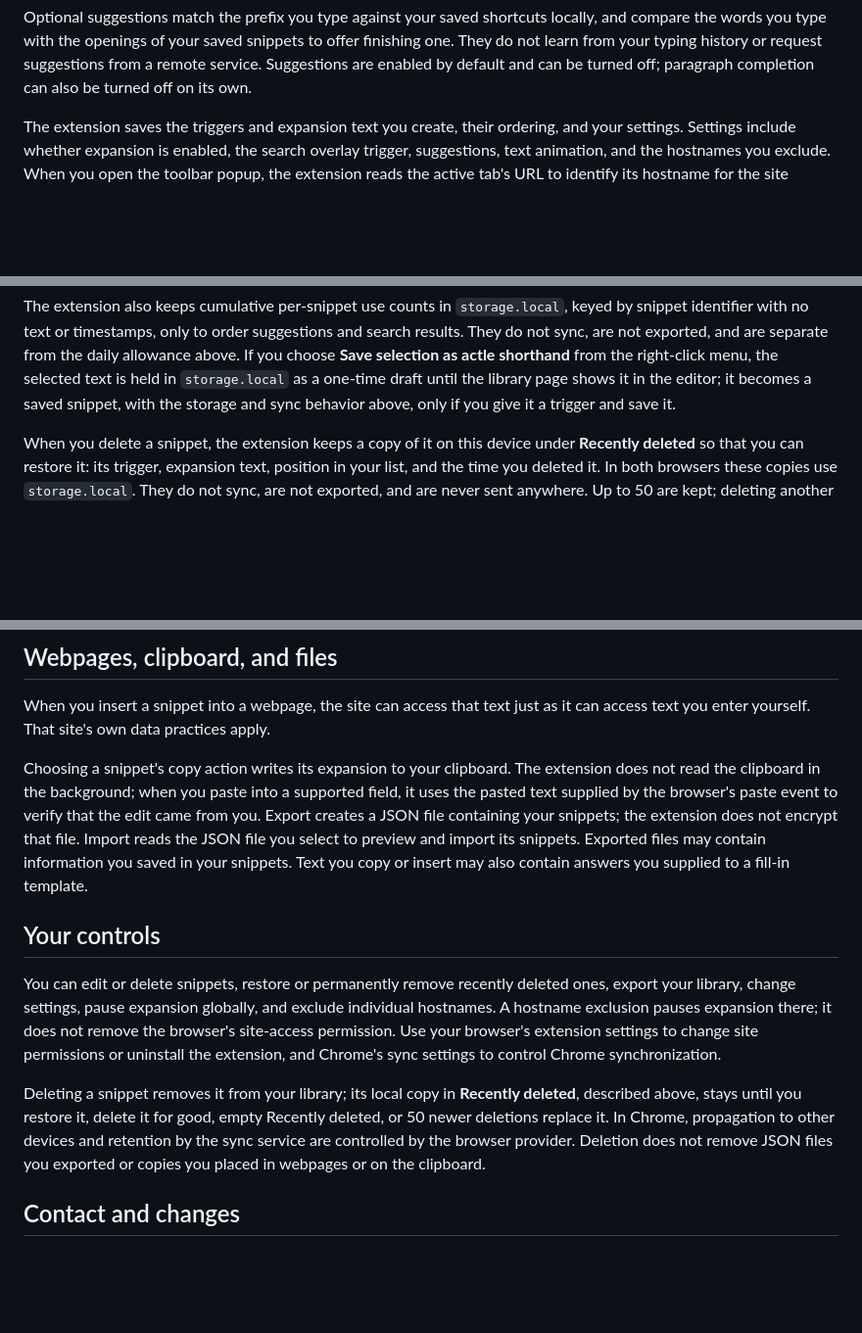
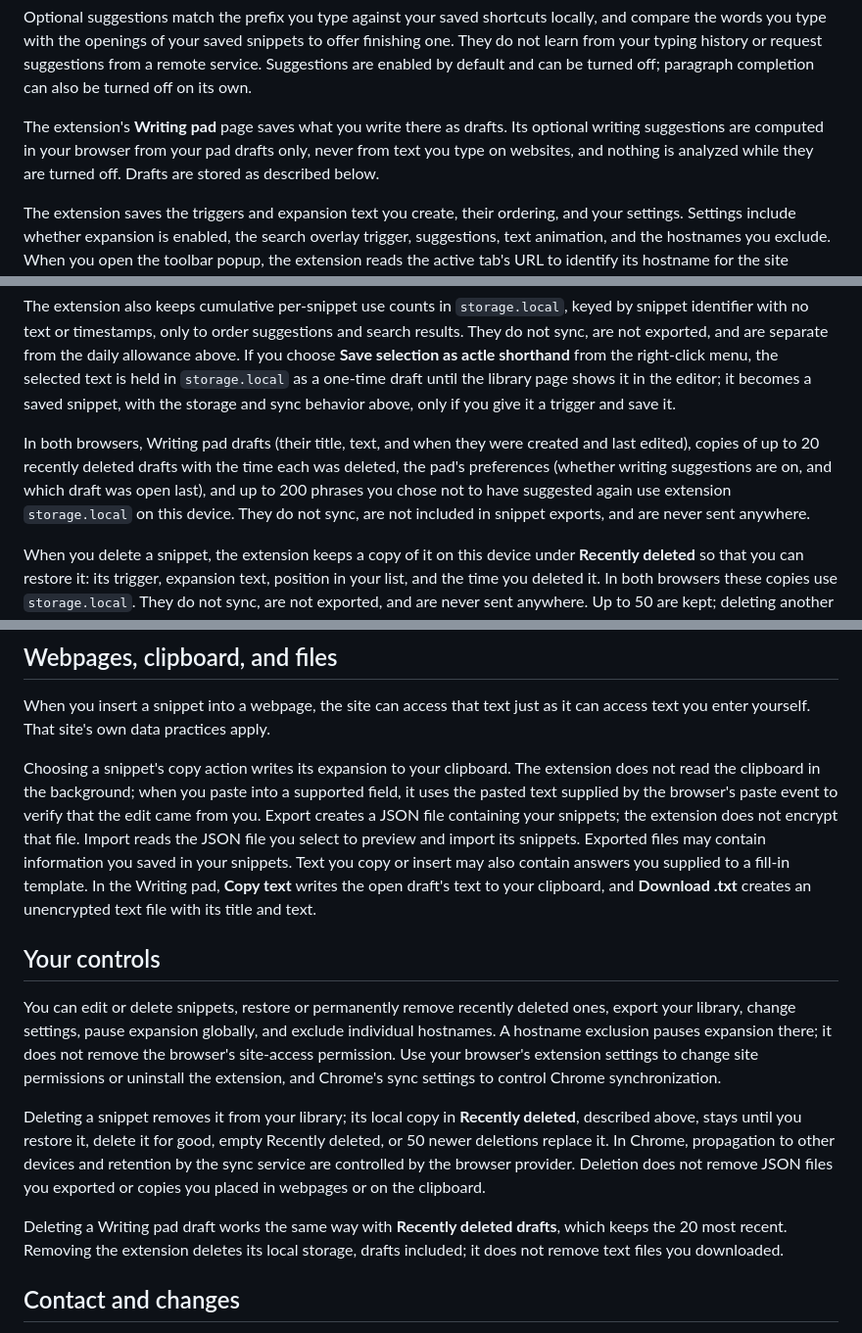
Before and after one commit to Platteration/autocompletele, a Markdown page: chrome-extension/store/PRIVACY.md, 3 parts joined by grey strips. Shown at 98% size. Drawn GitHub-style; blank space fills up the shorter version.

```diff
--- a/chrome-extension/store/PRIVACY.md
+++ b/chrome-extension/store/PRIVACY.md
@@ -25,6 +25,11 @@ locally, and compare the words you type with the openings of your saved
 snippets to offer finishing one. They do not learn from your typing history or
 request suggestions from a remote service. Suggestions are enabled by default
 and can be turned off; paragraph completion can also be turned off on its own.
+
+The extension's **Writing pad** page saves what you write there as drafts. Its
+optional writing suggestions are computed in your browser from your pad
+drafts only, never from text you type on websites, and nothing is analyzed
+while they are turned off. Drafts are stored as described below.
 
 The extension saves the triggers and expansion text you create, their ordering,
 and your settings. Settings include whether expansion is enabled, the search
@@ -68,6 +73,13 @@ selection as actle shorthand** from the right-click menu, the selected text
 is held in `storage.local` as a one-time draft until the library page shows
 it in the editor; it becomes a saved snippet, with the storage and sync
 behavior above, only if you give it a trigger and save it.
+
+In both browsers, Writing pad drafts (their title, text, and when they were
+created and last edited), copies of up to 20 recently deleted drafts with the
+time each was deleted, the pad's preferences (whether writing suggestions are
+on, and which draft was open last), and up to 200 phrases you chose not to have
+suggested again use extension `storage.local` on this device. They do not sync,
+are not included in snippet exports, and are never sent anywhere.
 
 When you delete a snippet, the extension keeps a copy of it on this device
 under **Recently deleted** so that you can restore it: its trigger, expansion
@@ -113,7 +125,9 @@ to verify that the edit came from you. Export creates a JSON file containing
 your snippets; the extension does not encrypt that file. Import reads the JSON
 file you select to preview and import its snippets. Exported files may contain
 information you saved in your snippets. Text you copy or insert may also contain
-answers you supplied to a fill-in template.
+answers you supplied to a fill-in template. In the Writing pad, **Copy text**
+writes the open draft's text to your clipboard, and **Download .txt** creates
+an unencrypted text file with its title and text.
 
 ## Your controls
 
@@ -131,6 +145,10 @@ propagation to other devices and retention by the sync service are controlled
 by the browser provider. Deletion does not remove JSON files you exported or
 copies you placed in webpages or on the clipboard.
 
+Deleting a Writing pad draft works the same way with **Recently deleted
+drafts**, which keeps the 20 most recent. Removing the extension deletes its
+local storage, drafts included; it does not remove text files you downloaded.
+
 ## Contact and changes
 
 For privacy questions, contact the privacy contact listed above. This policy
```
Also changed, not shown: other parts of chrome-extension/store/PRIVACY.md (+1 -1 lines), chrome-extension/README.md (+55 -1 lines), chrome-extension/store/LISTING.md (+7 -0 lines).
